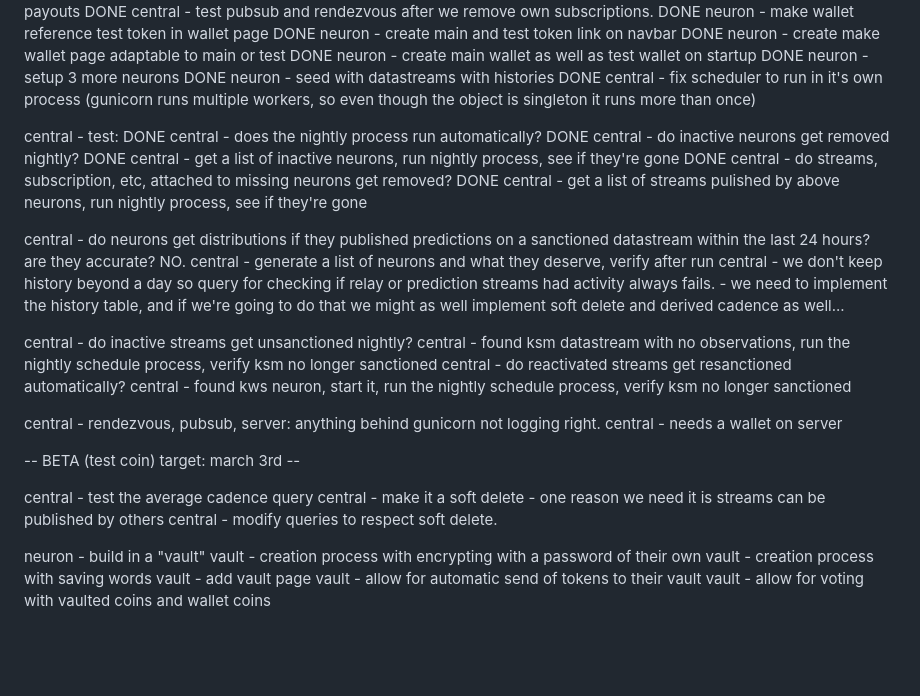
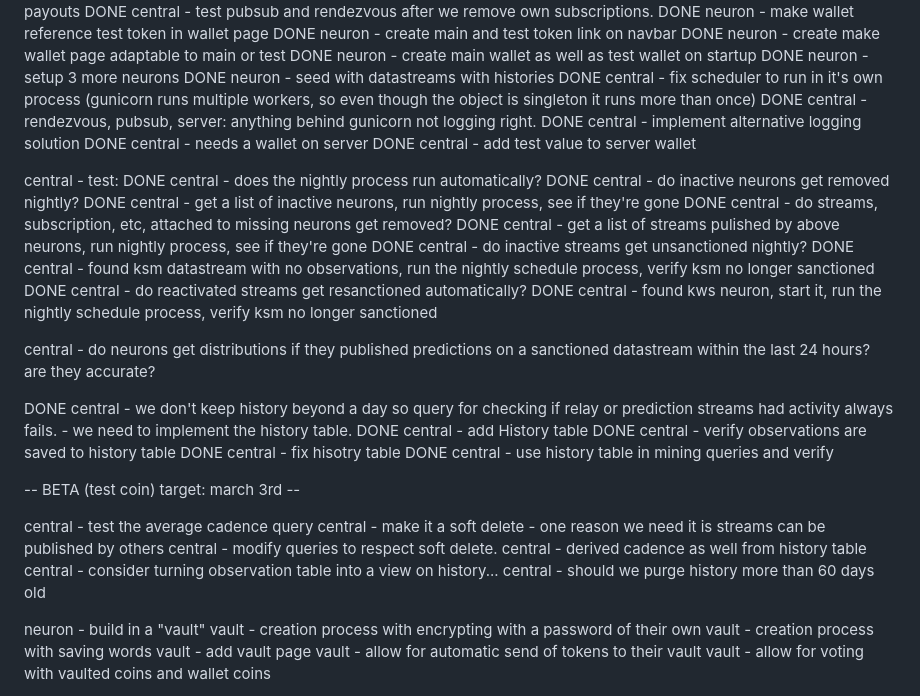
Before and after one commit to SatoriNetwork/Neuron, a Markdown page: todo.md, the part around the change. Rendered like a GitHub page; blank space fills up the shorter version.

Commit message:
updated todo

```diff
--- a/todo.md
+++ b/todo.md
@@ -125,6 +125,10 @@ DONE neuron - create main wallet as well as test wallet on startup
 DONE neuron - setup 3 more neurons
 DONE neuron - seed with datastreams with histories
 DONE central - fix scheduler to run in it's own process (gunicorn runs multiple workers, so even though the object is singleton it runs more than once)
+DONE central - rendezvous, pubsub, server: anything behind gunicorn not logging right.
+DONE central - implement alternative logging solution
+DONE central - needs a wallet on server
+DONE central - add test value to server wallet
 
 central - test:
 DONE central - does the nightly process run automatically?
@@ -132,24 +136,27 @@ DONE central - do inactive neurons get removed nightly?
 DONE central - get a list of inactive neurons, run nightly process, see if they're gone
 DONE central - do streams, subscription, etc, attached to missing neurons get removed?
 DONE central - get a list of streams pulished by above neurons, run nightly process, see if they're gone
+DONE central - do inactive streams get unsanctioned nightly?
+DONE central - found ksm datastream with no observations, run the nightly schedule process, verify ksm no longer sanctioned
+DONE central - do reactivated streams get resanctioned automatically?
+DONE central - found kws neuron, start it, run the nightly schedule process, verify ksm no longer sanctioned
 
-central - do neurons get distributions if they published predictions on a sanctioned datastream within the last 24 hours? are they accurate? NO.
-central - generate a list of neurons and what they deserve, verify after run
-central - we don't keep history beyond a day so query for checking if relay or prediction streams had activity always fails. - we need to implement the history table, and if we're going to do that we might as well implement soft delete and derived cadence as well...
+central - do neurons get distributions if they published predictions on a sanctioned datastream within the last 24 hours? are they accurate?
 
-central - do inactive streams get unsanctioned nightly?
-    central - found ksm datastream with no observations, run the nightly schedule process, verify ksm no longer sanctioned
-central - do reactivated streams get resanctioned automatically?
-    central - found kws neuron, start it, run the nightly schedule process, verify ksm no longer sanctioned
-
-central - rendezvous, pubsub, server: anything behind gunicorn not logging right.
-central - needs a wallet on server
+DONE central - we don't keep history beyond a day so query for checking if relay or prediction streams had activity always fails. - we need to implement the history table.
+DONE central - add History table
+DONE central - verify observations are saved to history table
+DONE central - fix hisotry table
+DONE central - use history table in mining queries and verify
 
 -- BETA (test coin) target: march 3rd --
 
 central - test the average cadence query
 central - make it a soft delete - one reason we need it is streams can be published by others
 central - modify queries to respect soft delete.
+central - derived cadence as well from history table
+central - consider turning observation table into a view on history...
+central - should we purge history more than 60 days old
 
 neuron - build in a "vault"
 vault - creation process with encrypting with a password of their own
```
